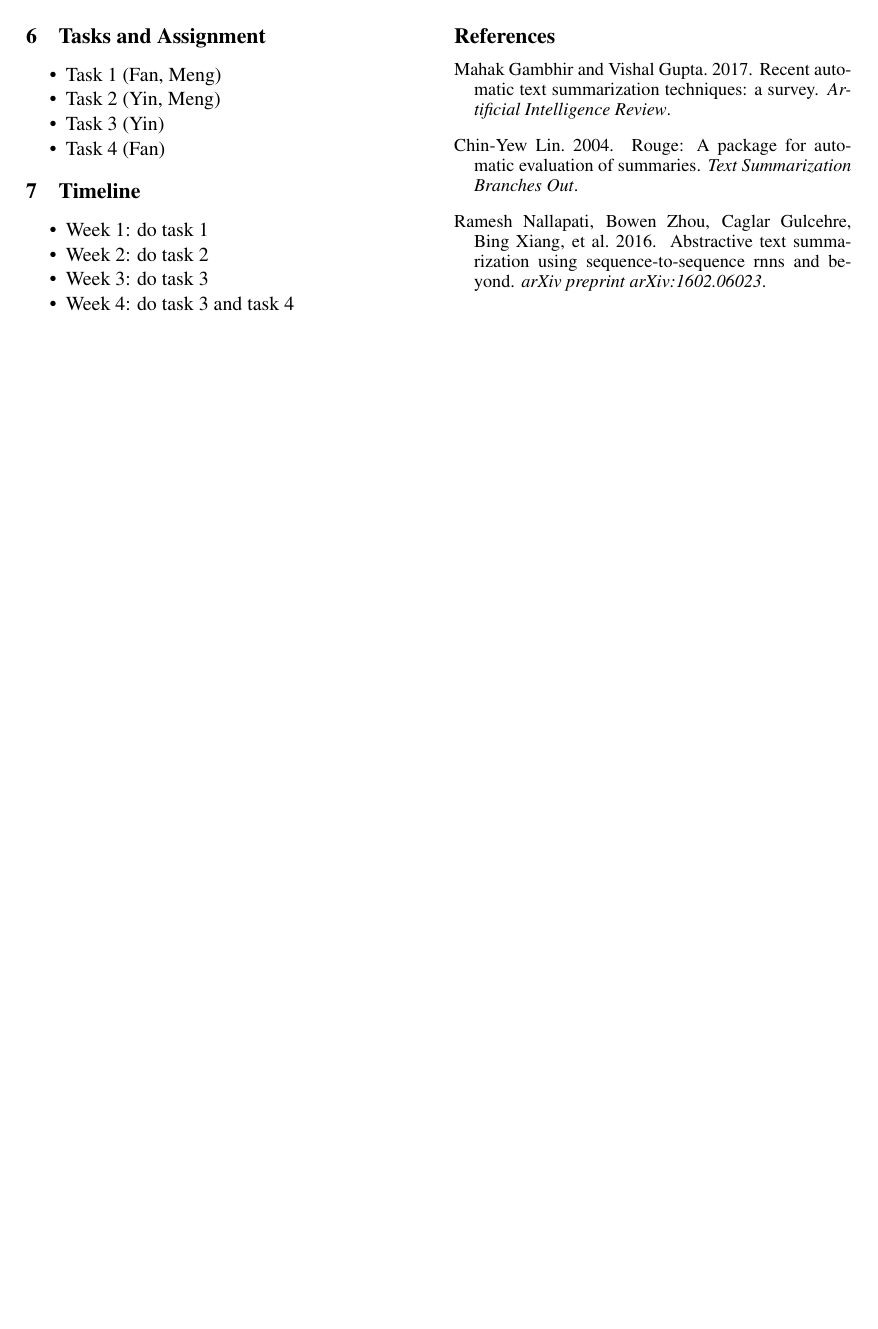
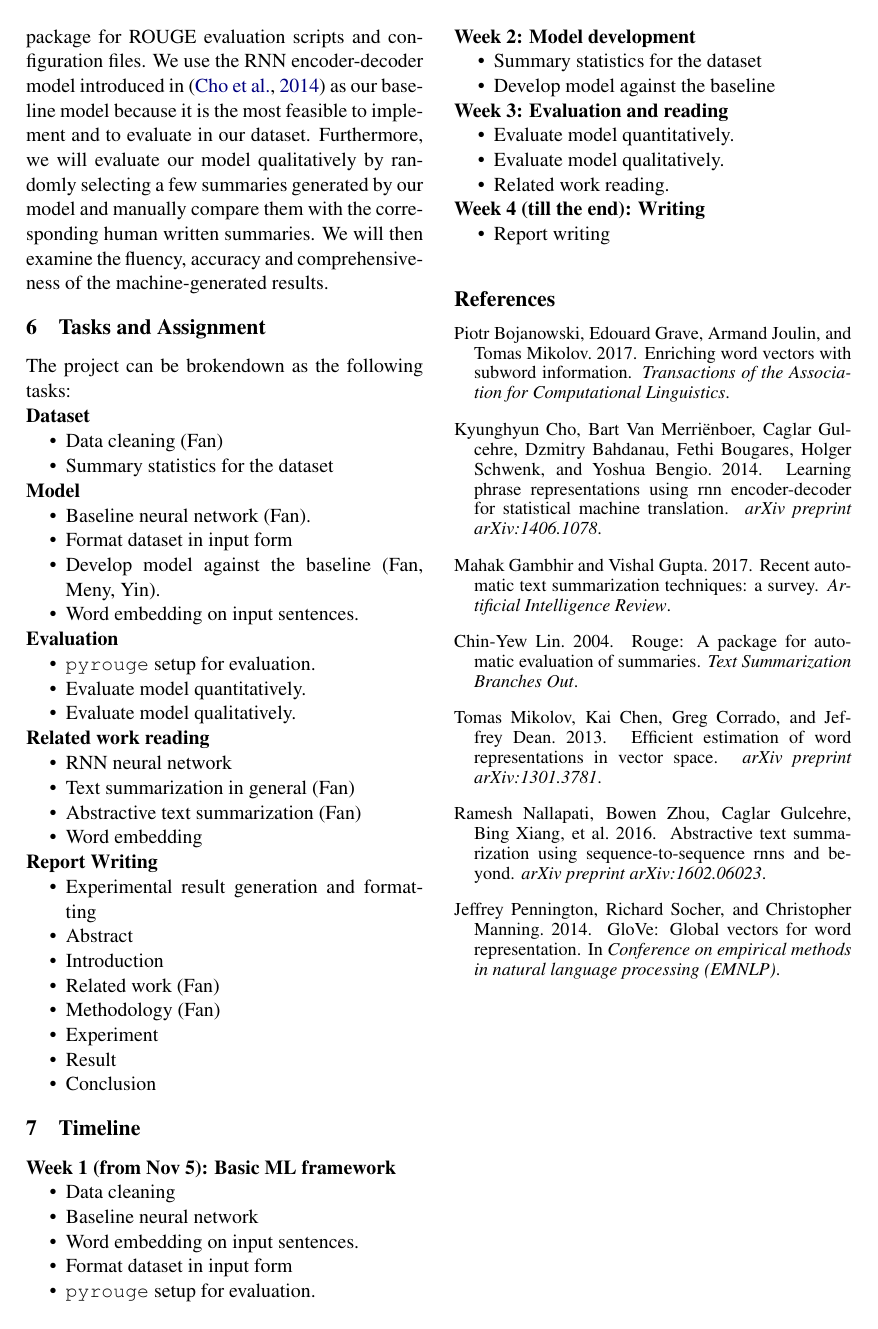
Before and after one commit to mengxixi/ling-530f-final, a LaTeX document (docs/proposal/root.tex, which reads docs/proposal/acl2018.bib, docs/proposal/body.tex): page 2 of 2. Compiled offline with pdfLaTeX.

Commit message:
timeline, dataset, citations, tasks and assignments

```diff
--- a/docs/proposal/acl2018.bib
+++ b/docs/proposal/acl2018.bib
@@ -19,3 +19,9 @@
   year={2017},
   publisher={Springer}
 }
+
+@article{cho2014learning,
+  title={Learning phrase representations using RNN encoder-decoder for statistical machine translation},
+  author={Cho, Kyunghyun and Van Merri{\"e}nboer, Bart and Gulcehre, Caglar and Bahdanau, Dzmitry and Bougares, Fethi and Schwenk, Holger and Bengio, Yoshua},
+  journal={arXiv preprint arXiv:1406.1078},
+  year={2014}
@@ -21,0 +47,21 @@
+  year={2014}
+}
+
+@inproceedings{pennington2014glove,
+  title={{GloVe}: Global vectors for word representation},
+  author={Pennington, Jeffrey and Socher, Richard and Manning, Christopher},
+  booktitle={Conference on empirical methods in natural language processing (EMNLP)},
+  year={2014}
+}
+@article{mikolov2013efficient,
+  title={Efficient estimation of word representations in vector space},
+  author={Mikolov, Tomas and Chen, Kai and Corrado, Greg and Dean, Jeffrey},
+  journal={arXiv preprint arXiv:1301.3781},
+  year={2013}
+}
+
+@article{bojanowski2017enriching,
+  title={Enriching Word Vectors with Subword Information},
+  author={Bojanowski, Piotr and Grave, Edouard and Joulin, Armand and Mikolov, Tomas},
+  journal={Transactions of the Association for Computational Linguistics},
+  year={2017}
@@ -21,0 +74,2 @@
+  year={2014}
+}
--- a/docs/proposal/body.tex
+++ b/docs/proposal/body.tex
@@ -15,2 +17,4 @@ TODO
 
 \section{Evaluation}
+For quantitative evaluation, we will use the Recall-Oriented Understudy for Gisting Evaluation (ROUGE) metrics that are often used for evaluating automatic summarization and machine translation systems. Specifically, we wil use the ROUGE-1 (overlap of 1-gram), ROUGE-2 (overlap of bigrams) and ROUGE-L (longest common subsequence) measures to compare our model against the baseline model. To avoid reinventing the wheel, we will use the pyrouge\footnote{https://pypi.org/project/pyrouge}. Python package for ROUGE evaluation scripts and configuration files.
+We use the RNN encoder-decoder model introduced in \cite{cho2014learning} as our baseline model because it is the most feasible to implement and to evaluate in our dataset. Furthermore, we will evaluate our model qualitatively by randomly selecting a few summaries generated by our model and manually compare them with the corresponding human written summaries. We will then examine the fluency, accuracy and comprehensiveness of the machine-generated results.
@@ -18,22 +21,88 @@ For quantitative evaluation, we will use the Recall-Oriented Understudy for Gist
 
 \section{Tasks and Assignment}
 
+The project can be brokendown as the following tasks:
+
+\noindent
+\textbf{Dataset}
 \begin{compactitem}
-\item Task 1 (Fan, Meng)
-\item Task 2 (Yin, Meng)
-\item Task 3 (Yin)
-\item Task 4 (Fan)
+\item Data cleaning (Fan)
+\item Summary statistics for the dataset
+\end{compactitem}
+
+\noindent
+\textbf{Model}
+\begin{compactitem}
+\item Baseline neural network (Fan).
+\item Format dataset in input form
+\item Develop model against the baseline (Fan, Meny, Yin).
+\item Word embedding on input sentences.
+\end{compactitem}
+
+\noindent
+\textbf{Evaluation}
+\begin{compactitem}
+\item \texttt{pyrouge} setup for evaluation.
+\item Evaluate model quantitatively.
+\item Evaluate model qualitatively.
+\end{compactitem}
+
+\noindent
+\textbf{Related work reading}
+\begin{compactitem}
+\item RNN neural network
+\item Text summarization in general (Fan)
+\item Abstractive text summarization (Fan)
+\item Word embedding
+\end{compactitem}
+
+\noindent
+\textbf{Report Writing}
+\begin{compactitem}
+\item Experimental result generation and formatting
+\item Abstract
+\item Introduction
+\item Related work (Fan)
+\item Methodology (Fan)
+\item Experiment
+\item Result
+\item Conclusion
 \end{compactitem}
 
 
 \section{Timeline}
+
+\noindent
+\textbf{Week 1 (from Nov 5): Basic ML framework}
 \begin{compactitem}
-\item Week 1: do task 1
-\item Week 2: do task 2
-\item Week 3: do task 3
-\item Week 4: do task 3 and task 4
+\item Data cleaning
+\item Baseline neural network
+\item Word embedding on input sentences.
+\item Format dataset in input form
+\item \texttt{pyrouge} setup for evaluation.
 \end{compactitem}
 
-\newpage
+\noindent
+\textbf{Week 2: Model development}
+\begin{compactitem}
+\item Summary statistics for the dataset
+\item Develop model against the baseline
+\end{compactitem}
+
+\noindent
+\textbf{Week 3: Evaluation and reading}
+\begin{compactitem}
+\item Evaluate model quantitatively.
+\item Evaluate model qualitatively.
+\item Related work reading.
+\end{compactitem}
+
+\noindent
+\textbf{Week 4 (till the end): Writing}
+\begin{compactitem}
+\item Report writing
+\end{compactitem}
+
+%\newpage
 \bibliography{acl2018}
 \bibliographystyle{acl_natbib}
```
Also changed, not shown: docs/proposal/acl2018.bib (25 more changed lines), docs/proposal/body.tex (11 more changed lines).
